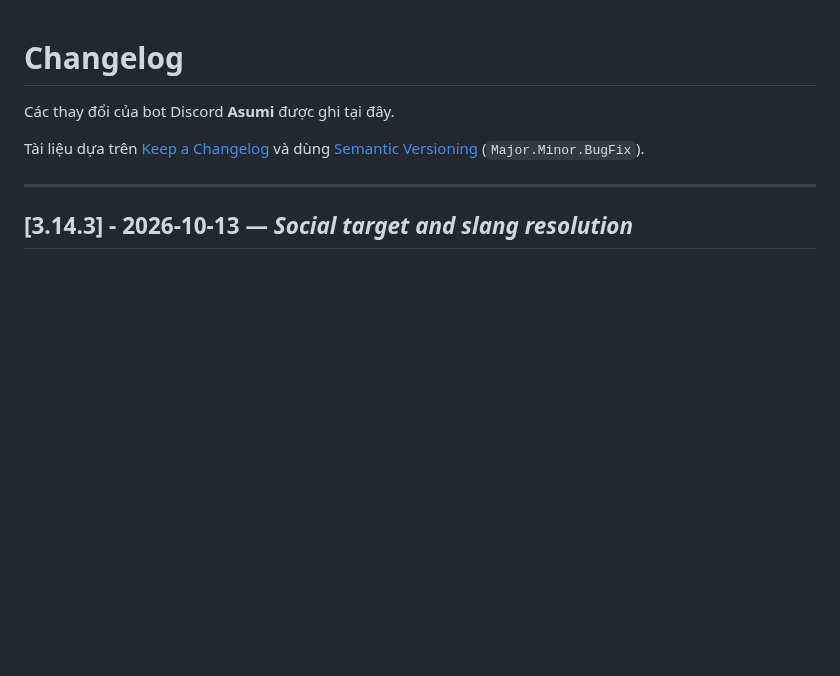
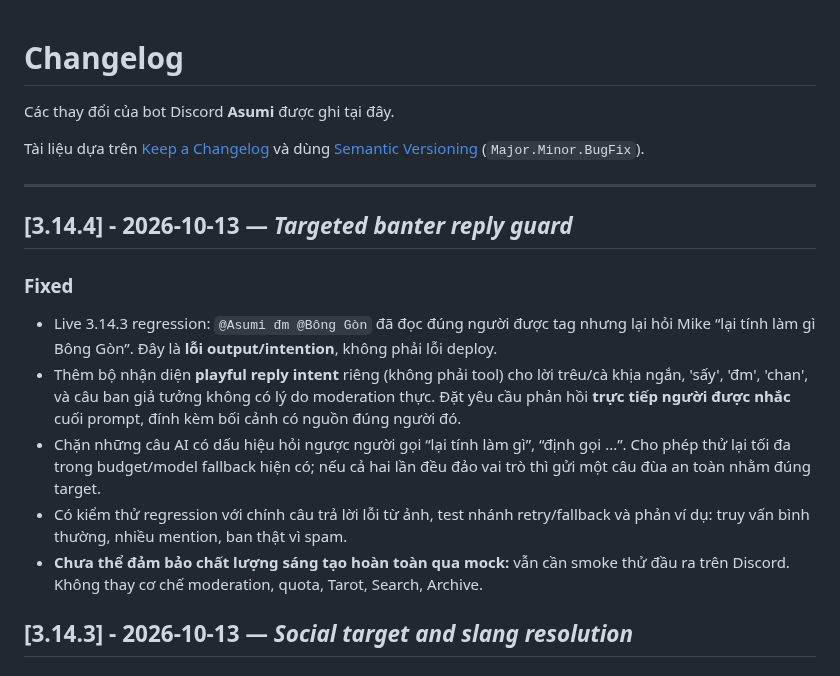
Before and after one commit to HoenMike/DiscordMikeBot, a Markdown page: CHANGELOG.md, the part around the change. Rendered like a GitHub page; blank space fills up the shorter version.

Commit message:
docs(release): Asumi 3.14.4 targeted banter output guard

```diff
--- a/CHANGELOG.md
+++ b/CHANGELOG.md
@@ -6,6 +6,15 @@ Tài liệu dựa trên [Keep a Changelog](https://keepachangelog.com/en/1.0.0/)
 [Semantic Versioning](https://semver.org/spec/v2.0.0.html) (`Major.Minor.BugFix`).
 
 ---
+## [3.14.4] - 2026-10-13 — *Targeted banter reply guard*
+
+### Fixed
+- Live 3.14.3 regression: `@Asumi đm @Bông Gòn` đã đọc đúng người được tag nhưng lại hỏi Mike “lại tính làm gì Bông Gòn”. Đây là **lỗi output/intention**, không phải lỗi deploy.
+- Thêm bộ nhận diện **playful reply intent** riêng (không phải tool) cho lời trêu/cà khịa ngắn, 'sấy', 'đm', 'chan', và câu ban giả tưởng không có lý do moderation thực. Đặt yêu cầu phản hồi **trực tiếp người được nhắc** cuối prompt, đính kèm bối cảnh có nguồn đúng người đó.
+- Chặn những câu AI có dấu hiệu hỏi ngược người gọi “lại tính làm gì”, “định gọi ...”. Cho phép thử lại tối đa trong budget/model fallback hiện có; nếu cả hai lần đều đảo vai trò thì gửi một câu đùa an toàn nhằm đúng target.
+- Có kiểm thử regression với chính câu trả lời lỗi từ ảnh, test nhánh retry/fallback và phản ví dụ: truy vấn bình thường, nhiều mention, ban thật vì spam.
+- **Chưa thể đảm bảo chất lượng sáng tạo hoàn toàn qua mock:** vẫn cần smoke thử đầu ra trên Discord. Không thay cơ chế moderation, quota, Tarot, Search, Archive.
+
 ## [3.14.3] - 2026-10-13 — *Social target and slang resolution*
 
 ### Fixed
```
